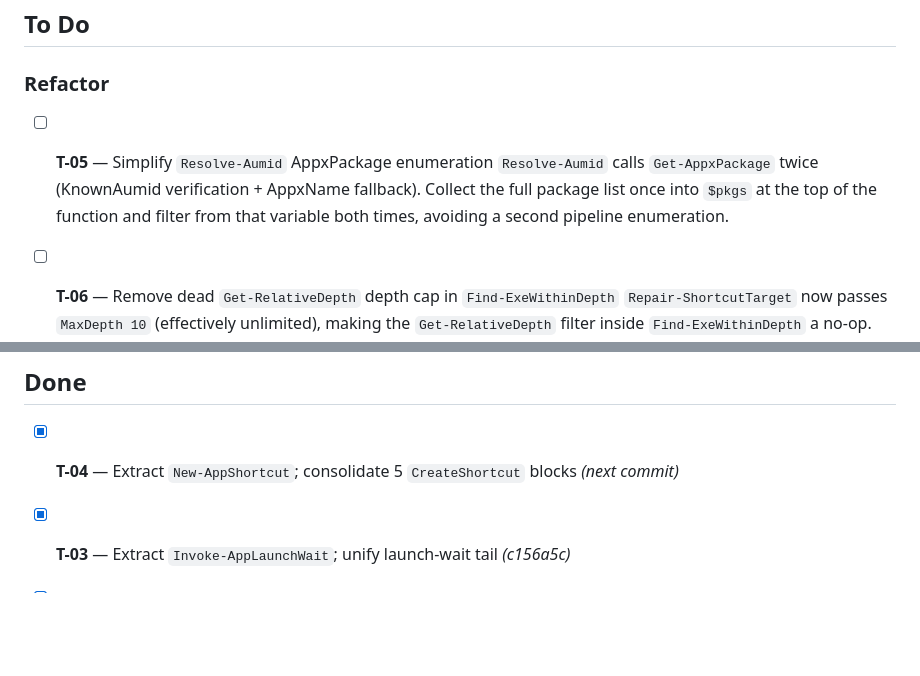
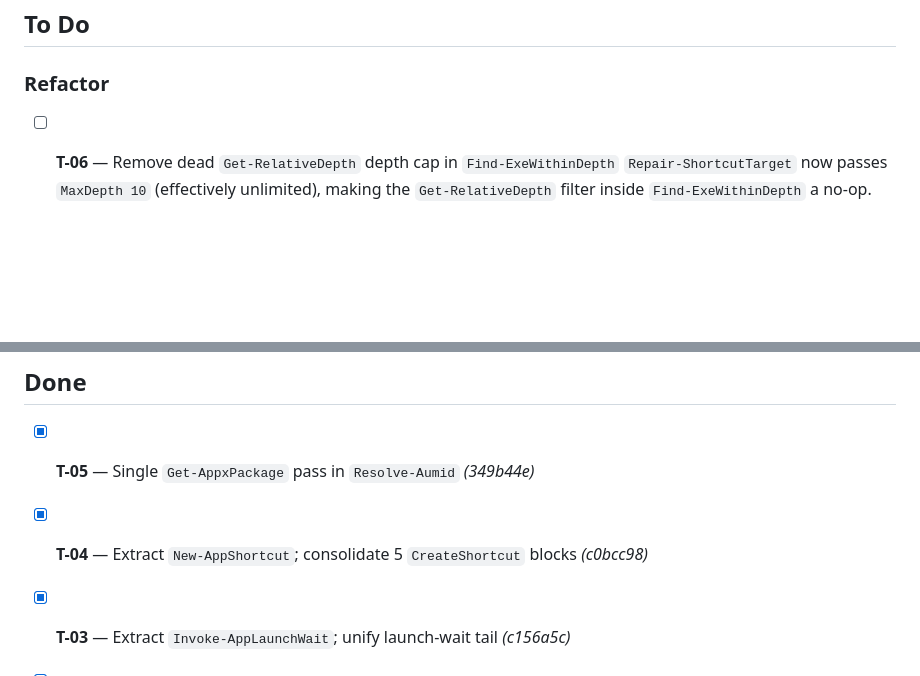
Before and after one commit to varunbiswasgit/aiacode, a Markdown page: win11-startup/TASK.md, 2 parts joined by grey strips. GitHub-like rendering; blank space fills up the shorter version.

Commit message:
task: mark T-05 done; T-06 next

```diff
--- a/win11-startup/TASK.md
+++ b/win11-startup/TASK.md
@@ -8,12 +8,6 @@ Move each item to **Done** after its commit lands.
 ## To Do
 
 ### Refactor
-
-- [ ] **T-05** — Simplify `Resolve-Aumid` AppxPackage enumeration
-  `Resolve-Aumid` calls `Get-AppxPackage` twice (KnownAumid verification +
-  AppxName fallback). Collect the full package list once into `$pkgs` at the
-  top of the function and filter from that variable both times, avoiding a
-  second pipeline enumeration.
 
 - [ ] **T-06** — Remove dead `Get-RelativeDepth` depth cap in `Find-ExeWithinDepth`
   `Repair-ShortcutTarget` now passes `MaxDepth 10` (effectively unlimited),
@@ -61,7 +55,8 @@ Move each item to **Done** after its commit lands.
 
 ## Done
 
-- [x] **T-04** — Extract `New-AppShortcut`; consolidate 5 `CreateShortcut` blocks _(next commit)_
+- [x] **T-05** — Single `Get-AppxPackage` pass in `Resolve-Aumid` _(349b44e)_
+- [x] **T-04** — Extract `New-AppShortcut`; consolidate 5 `CreateShortcut` blocks _(c0bcc98)_
 - [x] **T-03** — Extract `Invoke-AppLaunchWait`; unify launch-wait tail _(c156a5c)_
 - [x] **T-02** — Extract `Show-FailureMenu` helper _(795e918)_
 - [x] **T-01** — Replace `Get-NearestExistingParent` with `Get-ParentFolder`; remove `$MaxRepairDepth` _(76cd6b9)_
```
